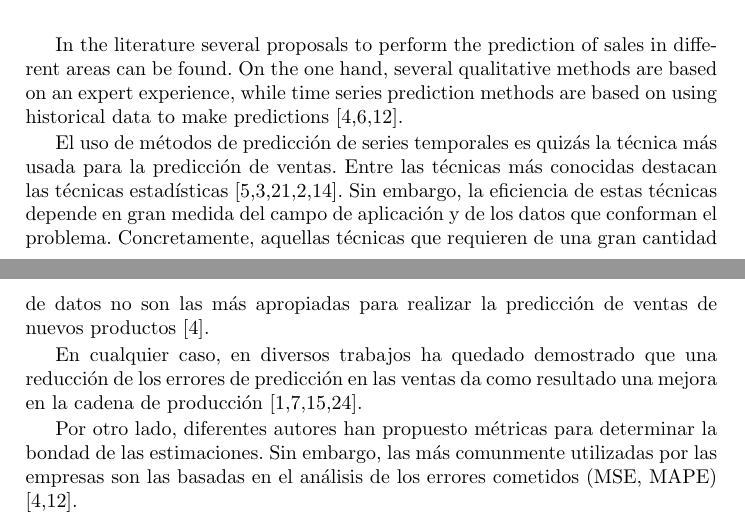
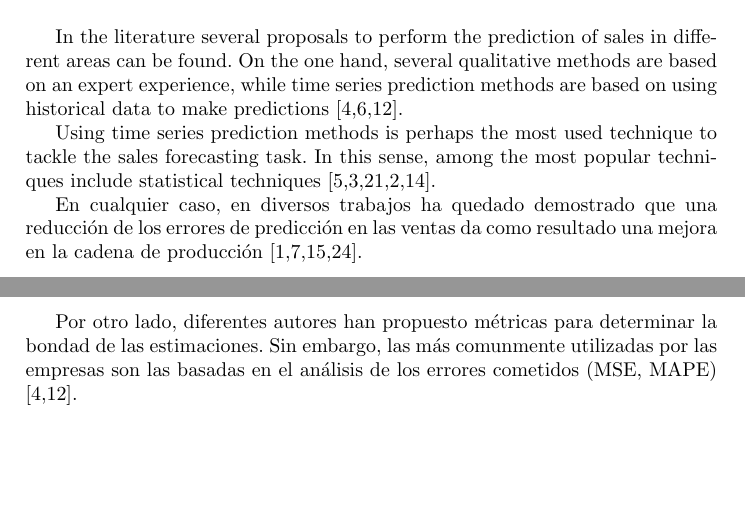
Before and after one commit to geneura-papers/2015_books, a LaTeX paper (paper.tex): two parts of pages 2 and 3 of 6, joined at a grey line, cut so that both start at the same text, the shorter picture padded with empty space. Compiled offline with pdfLaTeX; the source files are stored in an older character set and shown here as Unicode.

Commit message:
traduciendo

```diff
--- a/paper.tex
+++ b/paper.tex
@@ -122,9 +122,11 @@ An example is the optimization of sales \cite{Mattila2002} by improving profit m
 In the literature several proposals to perform the prediction of sales in different areas can be found.
 On the one hand, several qualitative methods are based on an expert experience, while time series prediction methods are based on using historical data to make predictions \cite{ChingChin2010,FaderHardie2005,Madsen2008}.
 
-El uso de métodos de predicción de series temporales es quizás la técnica más usada para la predicción de ventas.
-Entre las técnicas más conocidas destacan las técnicas estadísticas \cite{Chu2003,Brown1959,Winters1960,Box1969,Papalexopoulos1990}.
-Sin embargo, la eficiencia de estas técnicas depende en gran medida del campo de aplicación y de los datos que conforman el problema. Concretamente, aquellas técnicas que requieren de una gran cantidad de datos no son las más apropiadas para realizar la predicción de ventas de nuevos productos \cite{ChingChin2010}.
+%El uso de métodos de predicción de series temporales es quizás la técnica más usada para la predicción de ventas. Entre las técnicas más conocidas destacan las técnicas estadísticas \cite{Chu2003,Brown1959,Winters1960,Box1969,Papalexopoulos1990}.
+Using time series prediction methods is perhaps the most used technique to tackle the sales forecasting task.
+In this sense, among the most popular techniques include statistical techniques \cite{Chu2003,Brown1959,Winters1960,Box1969,Papalexopoulos1990}.
+% Sin embargo, la eficiencia de estas técnicas depende en gran medida del campo de aplicación y de los datos que conforman el problema. Concretamente, aquellas técnicas que requieren de una gran cantidad de datos no son las más apropiadas para realizar la predicción de ventas de nuevos productos \cite{ChingChin2010}.
+
 
 En cualquier caso, en diversos trabajos ha quedado demostrado que una reducción de los errores de predicción en las ventas da como resultado una mejora en la cadena de producción \cite{Bayraktar2008,Fildes2010,Saeed2008,Zhao2002}.
 
```
